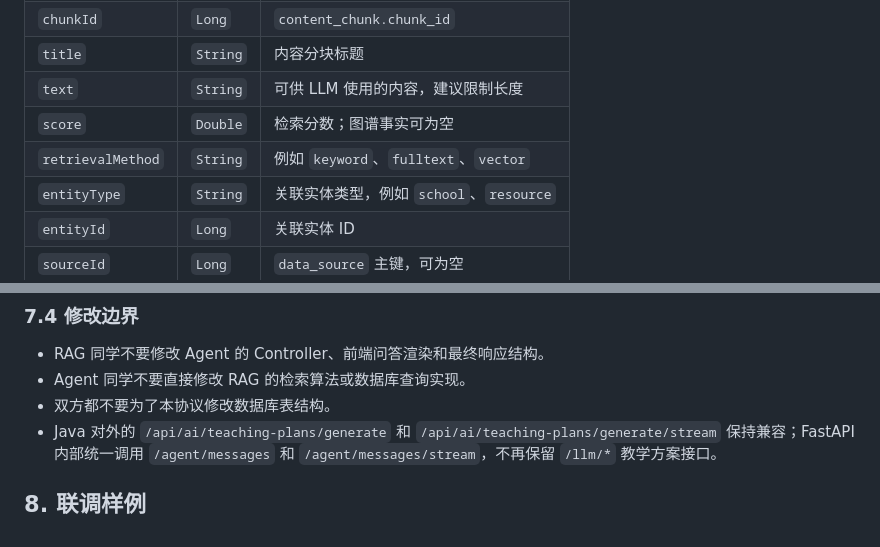
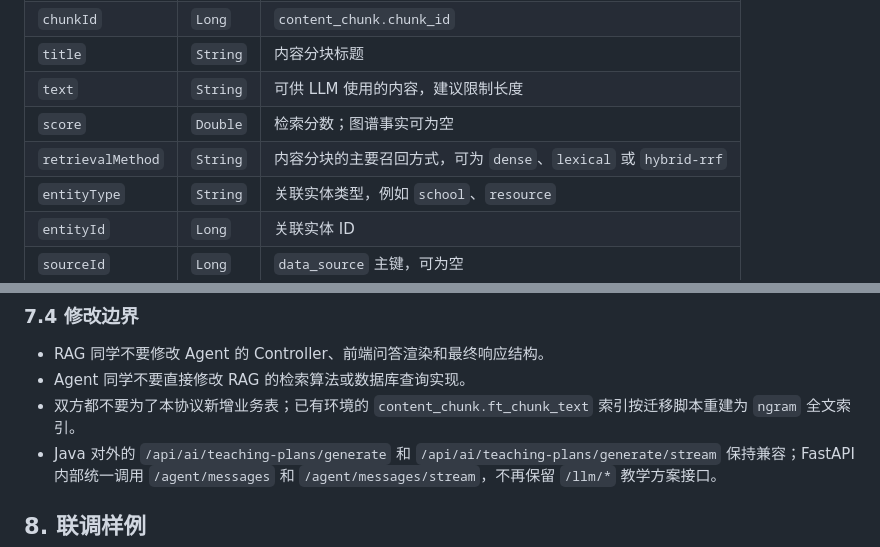
Before and after one commit to MuCheng-hash/greatcreate_dachuang, a Markdown page: docs/RAG与Agent接口约定.md, 2 parts joined by grey strips. GitHub-like rendering.

```diff
--- a/docs/RAG与Agent接口约定.md
+++ b/docs/RAG与Agent接口约定.md
@@ -204,7 +209,7 @@ Java 内部接口和 HTTP 接口只实现一种即可，不要求同一份代码
 | `title` | `String` | 内容分块标题 |
 | `text` | `String` | 可供 LLM 使用的内容，建议限制长度 |
 | `score` | `Double` | 检索分数；图谱事实可为空 |
-| `retrievalMethod` | `String` | 例如 `keyword`、`fulltext`、`vector` |
+| `retrievalMethod` | `String` | 内容分块的主要召回方式，可为 `dense`、`lexical` 或 `hybrid-rrf` |
 | `entityType` | `String` | 关联实体类型，例如 `school`、`resource` |
 | `entityId` | `Long` | 关联实体 ID |
 | `sourceId` | `Long` | `data_source` 主键，可为空 |
@@ -302,7 +307,7 @@ Java 内部接口和 HTTP 接口只实现一种即可，不要求同一份代码
 
 - RAG 同学不要修改 Agent 的 Controller、前端问答渲染和最终响应结构。
 - Agent 同学不要直接修改 RAG 的检索算法或数据库查询实现。
-- 双方都不要为了本协议修改数据库表结构。
+- 双方都不要为了本协议新增业务表；已有环境的 `content_chunk.ft_chunk_text` 索引按迁移脚本重建为 `ngram` 全文索引。
 - Java 对外的 `/api/ai/teaching-plans/generate` 和
   `/api/ai/teaching-plans/generate/stream` 保持兼容；FastAPI 内部统一调用
   `/agent/messages` 和 `/agent/messages/stream`，不再保留 `/llm/*` 教学方案接口。
```
Also changed, not shown: other parts of docs/RAG与Agent接口约定.md (+11 -6 lines).
